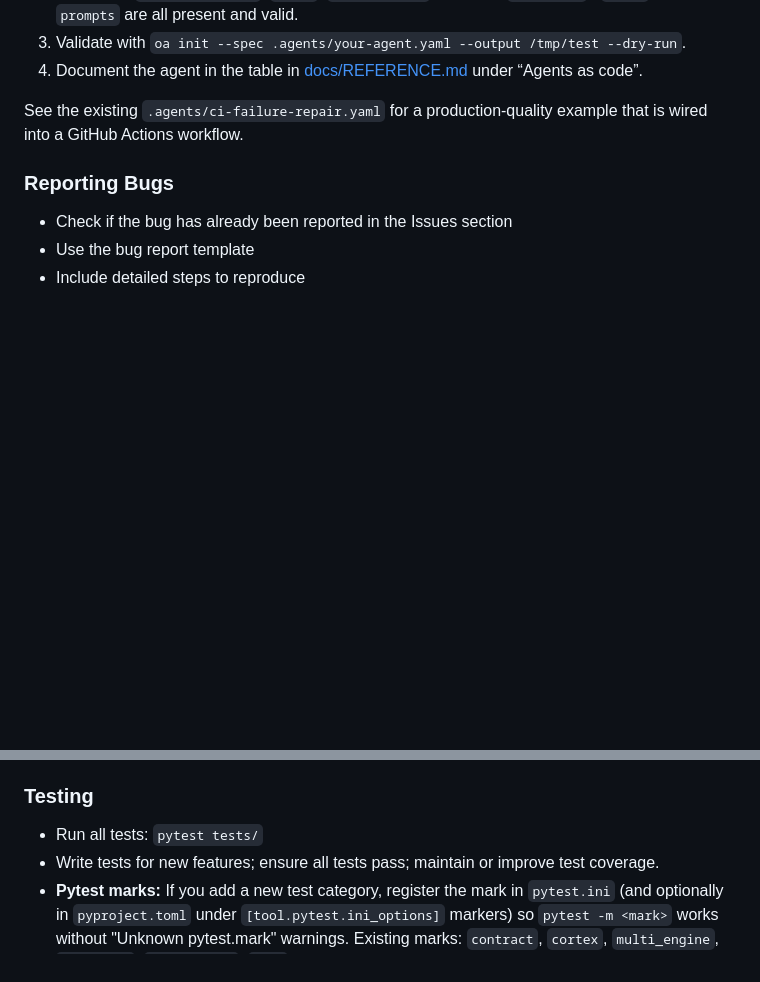
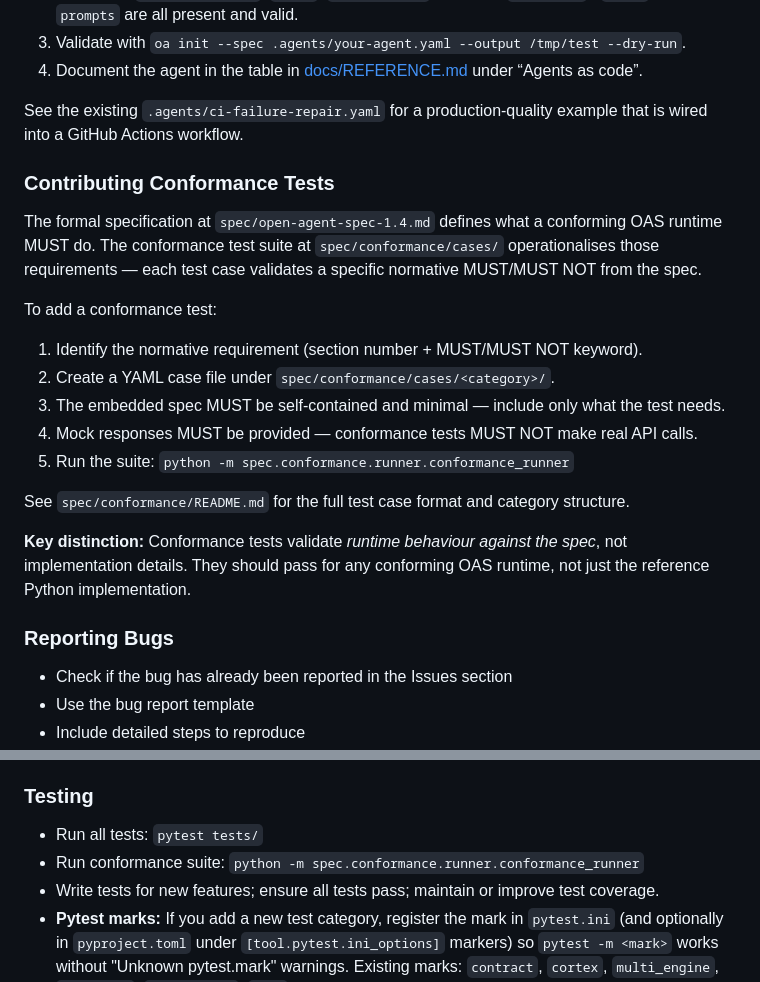
Before and after one commit to prime-vector/open-agent-spec, a Markdown page: CONTRIBUTING.md, 2 parts joined by grey strips. GitHub-like rendering; blank space fills up the shorter version.

Commit message:
docs: add conformance test guidance to CONTRIBUTING.md and spec link to REFERENCE.md

```diff
--- a/CONTRIBUTING.md
+++ b/CONTRIBUTING.md
@@ -127,6 +127,22 @@ To add a new `.agents/` example to the repository:
 
 See the existing `.agents/ci-failure-repair.yaml` for a production-quality example that is wired into a GitHub Actions workflow.
 
+### Contributing Conformance Tests
+
+The formal specification at `spec/open-agent-spec-1.4.md` defines what a conforming OAS runtime MUST do. The conformance test suite at `spec/conformance/cases/` operationalises those requirements — each test case validates a specific normative MUST/MUST NOT from the spec.
+
+To add a conformance test:
+
+1. Identify the normative requirement (section number + MUST/MUST NOT keyword).
+2. Create a YAML case file under `spec/conformance/cases/<category>/`.
+3. The embedded spec MUST be self-contained and minimal — include only what the test needs.
+4. Mock responses MUST be provided — conformance tests MUST NOT make real API calls.
+5. Run the suite: `python -m spec.conformance.runner.conformance_runner`
+
+See `spec/conformance/README.md` for the full test case format and category structure.
+
+**Key distinction:** Conformance tests validate *runtime behaviour against the spec*, not implementation details. They should pass for any conforming OAS runtime, not just the reference Python implementation.
+
 ### Reporting Bugs
 
 - Check if the bug has already been reported in the Issues section
@@ -179,6 +195,7 @@ pip install -e ".[dev]"
 ### Testing
 
 - Run all tests: `pytest tests/`
+- Run conformance suite: `python -m spec.conformance.runner.conformance_runner`
 - Write tests for new features; ensure all tests pass; maintain or improve test coverage.
 - **Pytest marks:** If you add a new test category, register the mark in `pytest.ini` (and optionally in `pyproject.toml` under `[tool.pytest.ini_options]` markers) so `pytest -m <mark>` works without "Unknown pytest.mark" warnings. Existing marks: `contract`, `cortex`, `multi_engine`, `generator`, `integration`, `slow`.
 - **Spec version field:** Use `open_agent_spec` (not `spec_version`) in YAML specs; this is the canonical field name used by the schema and code.
```
Also changed, not shown: docs/REFERENCE.md (+2 -0 lines).
